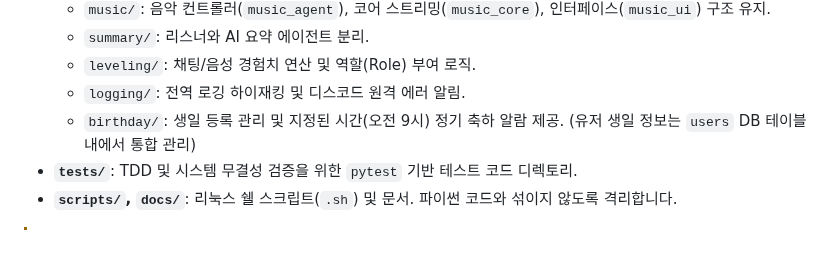
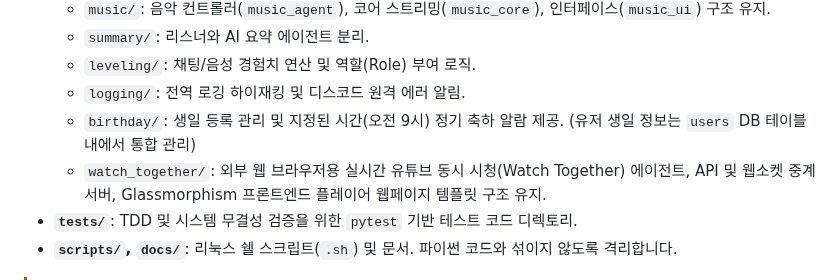
Before and after one commit to lgw323/Bot, a Markdown page: docs/project_context.md, the part around the change. GitHub-like rendering; blank space fills up the shorter version.

Commit message:
docs: project_context.md에 watch_together 모듈 설계 가이드 추가

```diff
--- a/docs/project_context.md
+++ b/docs/project_context.md
@@ -30,6 +30,7 @@
     - `leveling/`: 채팅/음성 경험치 연산 및 역할(Role) 부여 로직.
     - `logging/`: 전역 로깅 하이재킹 및 디스코드 원격 에러 알림.
     - `birthday/`: 생일 등록 관리 및 지정된 시간(오전 9시) 정기 축하 알람 제공. (유저 생일 정보는 `users` DB 테이블 내에서 통합 관리)
+    - `watch_together/`: 외부 웹 브라우저용 실시간 유튜브 동시 시청(Watch Together) 에이전트, API 및 웹소켓 중계 서버, Glassmorphism 프론트엔드 플레이어 웹페이지 템플릿 구조 유지.
 - **`tests/`**: TDD 및 시스템 무결성 검증을 위한 `pytest` 기반 테스트 코드 디렉토리.
 - **`scripts/`, `docs/`**: 리눅스 쉘 스크립트(`.sh`) 및 문서. 파이썬 코드와 섞이지 않도록 격리합니다.
 
```
